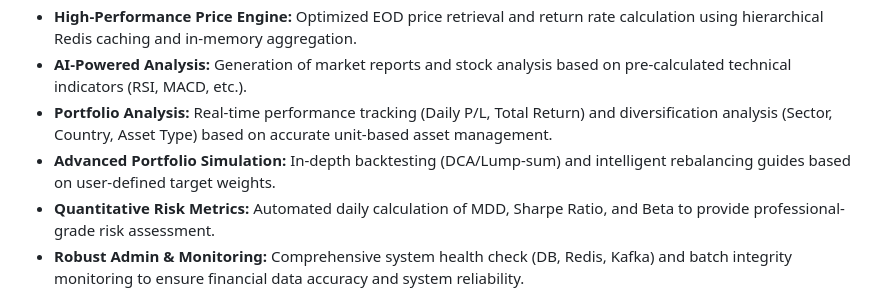
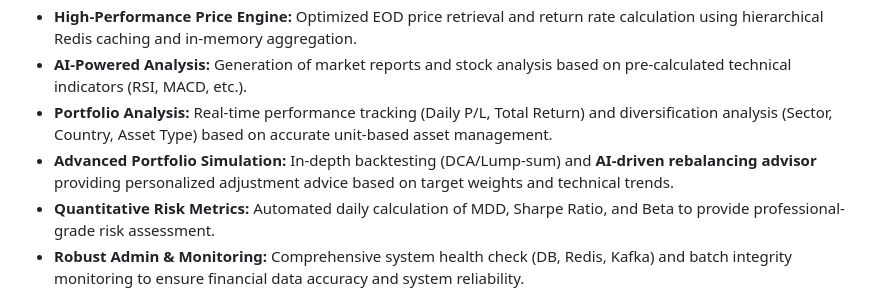
Before and after one commit to oxix97/stockwellness, a Markdown page: conductor/product.md, the part around the change. Drawn GitHub-style.

Commit message:
docs(conductor): AI 리밸런싱 어드바이저 관련 제품 정의 업데이트

```diff
--- a/conductor/product.md
+++ b/conductor/product.md
@@ -20,7 +20,7 @@ Stockwellness is an asset allocation simulator and AI-powered prediction service
 - **High-Performance Price Engine:** Optimized EOD price retrieval and return rate calculation using hierarchical Redis caching and in-memory aggregation.
 - **AI-Powered Analysis:** Generation of market reports and stock analysis based on pre-calculated technical indicators (RSI, MACD, etc.).
 - **Portfolio Analysis:** Real-time performance tracking (Daily P/L, Total Return) and diversification analysis (Sector, Country, Asset Type) based on accurate unit-based asset management.
-- **Advanced Portfolio Simulation:** In-depth backtesting (DCA/Lump-sum) and intelligent rebalancing guides based on user-defined target weights.
+- **Advanced Portfolio Simulation:** In-depth backtesting (DCA/Lump-sum) and **AI-driven rebalancing advisor** providing personalized adjustment advice based on target weights and technical trends.
 - **Quantitative Risk Metrics:** Automated daily calculation of MDD, Sharpe Ratio, and Beta to provide professional-grade risk assessment.
 - **Robust Admin & Monitoring:** Comprehensive system health check (DB, Redis, Kafka) and batch integrity monitoring to ensure financial data accuracy and system reliability.
 
```
